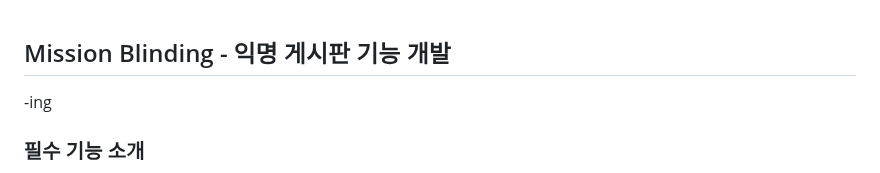
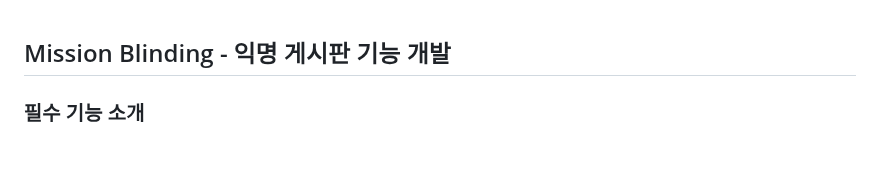
Before and after one commit to joshiaLee/Mission_blinding, a Markdown page: README.md, the part around the change. GitHub-like rendering; blank space fills up the shorter version.

Commit message:
intellij git test

```diff
--- a/README.md
+++ b/README.md
@@ -1,5 +1,5 @@
 ## Mission Blinding - 익명 게시판 기능 개발
--ing
+
 
 ### 필수 기능 소개
 
```
